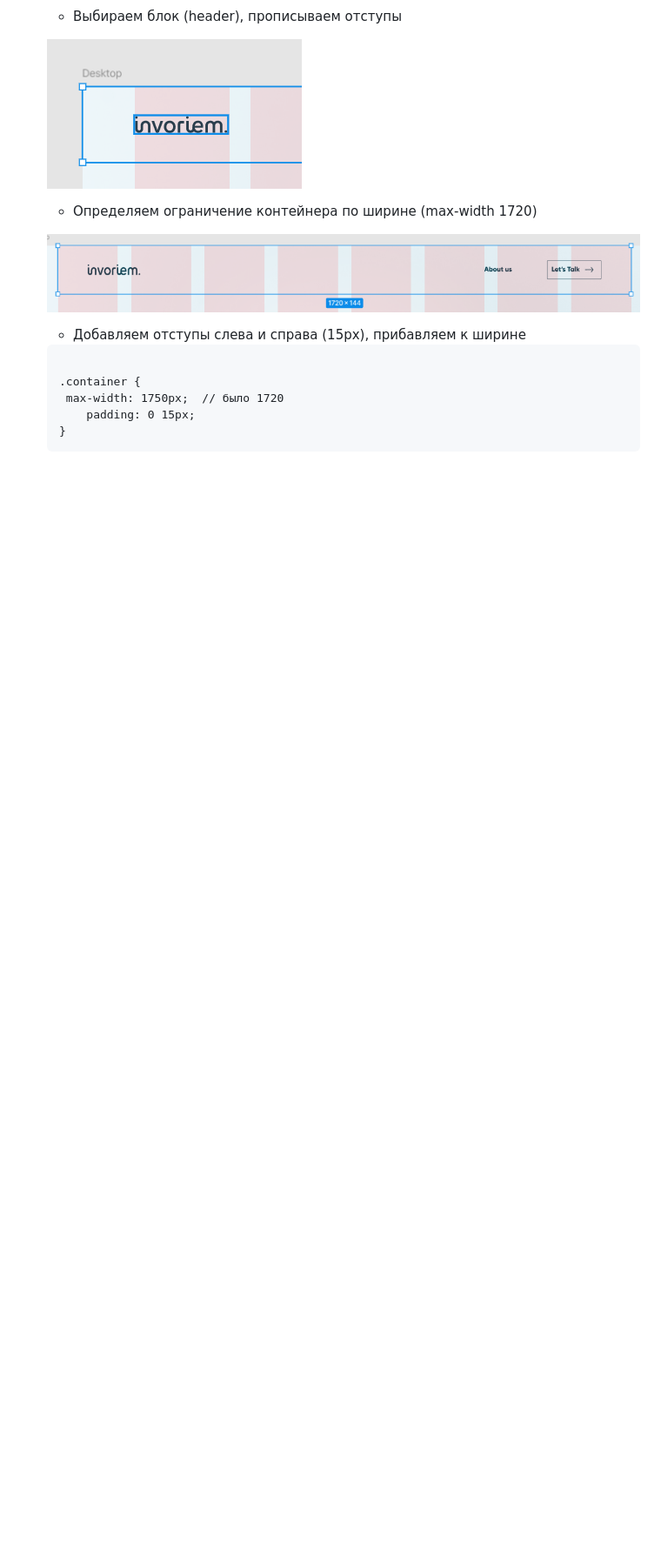
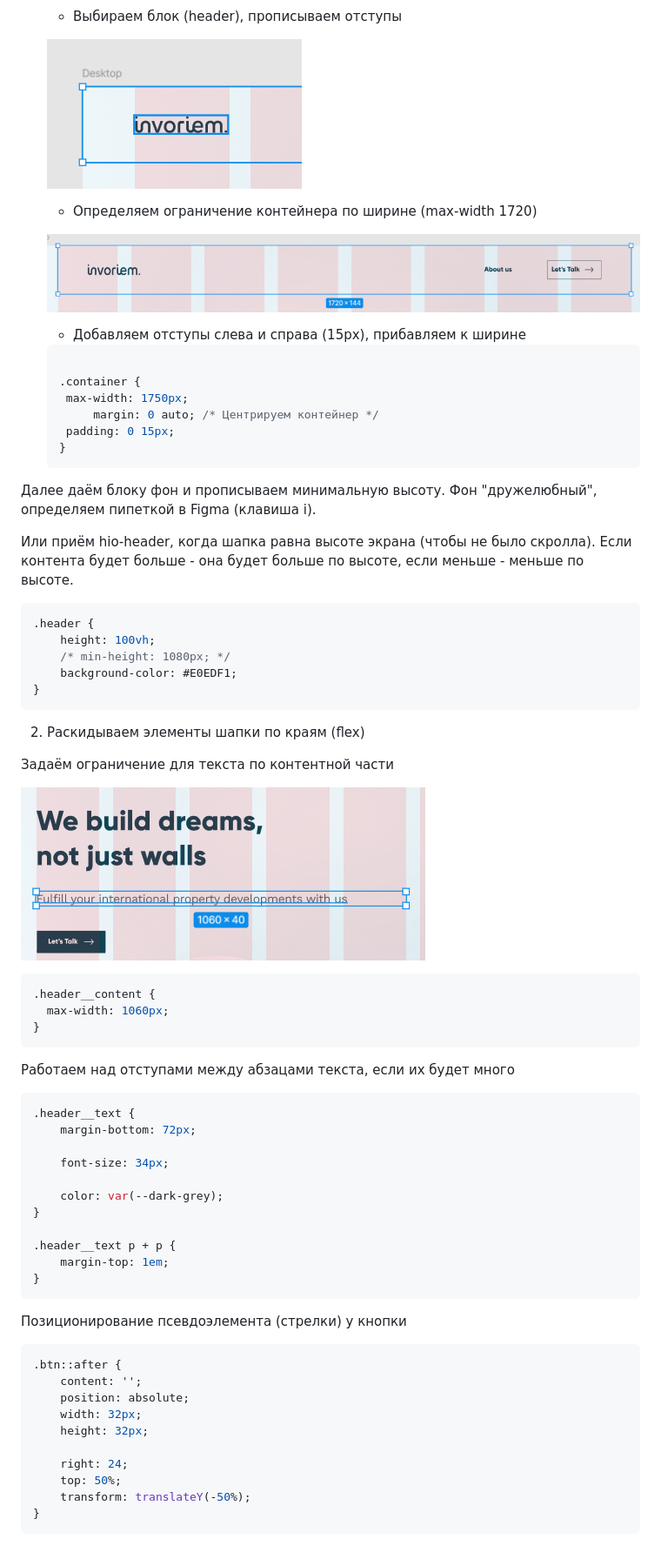
Before and after one commit to igoroshust/invoriem, a Markdown page: materials/doc.md, the part around one of its changes. Shown at 87% size. Rendered like a GitHub page; pictures changed too: materials/image/doc/1782369202418.png (added); blank space fills up the shorter version.

Commit message:
feat: header section

````diff
--- a/materials/doc.md
+++ b/materials/doc.md
@@ -18,10 +22,67 @@
 
    * Добавляем отступы слева и справа (15px), прибавляем к ширине
 
+   ```CSS
+
+   .container {
+   	max-width: 1750px;
+     	margin: 0 auto; /* Центрируем контейнер */
+   	padding: 0 15px;
+   }
    ```
 
-   .container {
-   	max-width: 1750px;  // было 1720
-       padding: 0 15px;
-   }
-   ```
+Далее даём блоку фон и прописываем минимальную высоту. Фон "дружелюбный", определяем пипеткой в Figma (клавиша i).
+
+Или приём hio-header, когда шапка равна высоте экрана (чтобы не было скролла). Если контента будет больше - она будет больше по высоте, если меньше - меньше по высоте.
+
+```CSS
+.header {
+	height: 100vh;
+  	/* min-height: 1080px; */
+  	background-color: #E0EDF1;
+}
+```
+
+2. Раскидываем элементы шапки по краям (flex)
+
+Задаём ограничение для текста по контентной части
+
+![1782369202418](image/doc/1782369202418.png)
+
+```CSS
+.header__content {
+  max-width: 1060px;
+}
+```
+
+Работаем над отступами между абзацами текста, если их будет много
+
+```CSS
+.header__text {
+    margin-bottom: 72px;
+
+    font-size: 34px;
+
+    color: var(--dark-grey);
+}
+
+.header__text p + p {
+    margin-top: 1em;
+}
+```
+
+
+Позиционирование псевдоэлемента (стрелки) у кнопки
+
+```CSS
+.btn::after {
+    content: '';
+    position: absolute;
+    width: 32px;
+    height: 32px;
+
+    right: 24;
+    top: 50%;
+    transform: translateY(-50%);
+}
+```
````
Also changed, not shown: other parts of materials/doc.md (+4 -0 lines), materials/que.md (added, +9 -0 lines), 2 other files.
